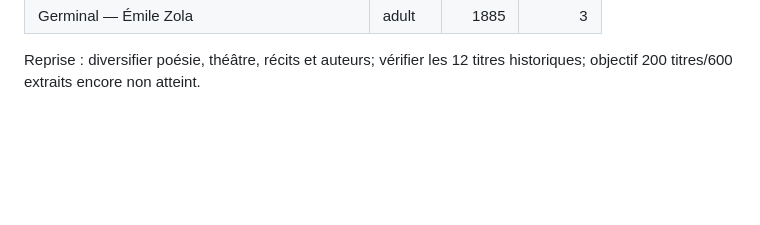
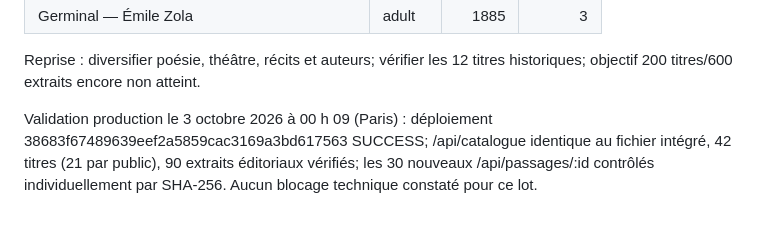
Before and after one commit to dfelizardo-lang/Eclat, a Markdown page: data/corpus-progress.md, the part around the change. Rendered like a GitHub page; blank space fills up the shorter version.

Commit message:
Record verified production corpus counts and passage checks

```diff
--- a/data/corpus-progress.md
+++ b/data/corpus-progress.md
@@ -46,3 +46,5 @@ Aucune interface, rotation, donnée utilisateur ou infrastructure modifiée.
 | Germinal — Émile Zola | adult | 1885 | 3 |
 
 Reprise : diversifier poésie, théâtre, récits et auteurs; vérifier les 12 titres historiques; objectif 200 titres/600 extraits encore non atteint.
+
+Validation production le 3 octobre 2026 à 00 h 09 (Paris) : déploiement 38683f67489639eef2a5859cac3169a3bd617563 SUCCESS; /api/catalogue identique au fichier intégré, 42 titres (21 par public), 90 extraits éditoriaux vérifiés; les 30 nouveaux /api/passages/:id contrôlés individuellement par SHA-256. Aucun blocage technique constaté pour ce lot.
```
